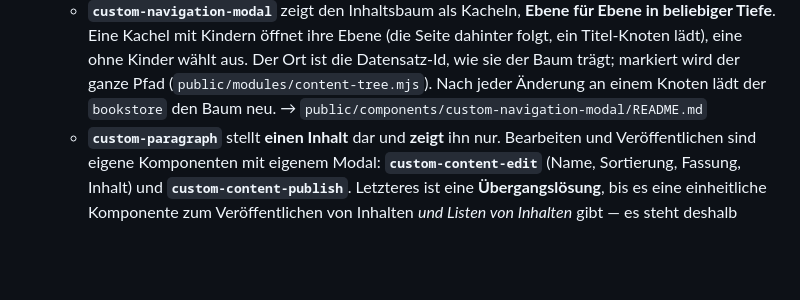
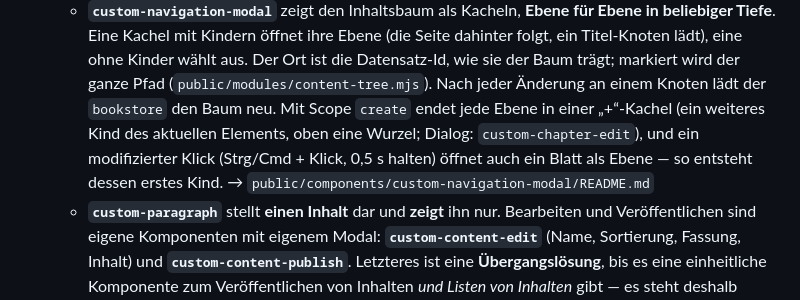
Before and after one commit to DavidWalther/PageHost, a Markdown page: doc/architecture.md, the part around the change. GitHub-like rendering; blank space fills up the shorter version.

Commit message:
doc: creating nodes and the modified click in the navigation modal
- architecture: the "+" tile at the end of every level and the modified
  click that opens a leaf as a level, both with the create scope

Co-Authored-By: Claude Opus 5.5 <noreply@anthropic.com>

```diff
--- a/doc/architecture.md
+++ b/doc/architecture.md
@@ -169,6 +169,10 @@ Server-Module in `private/modules/oAuth2/`. → Details: **`doc/authentication.m
     aus. Der Ort ist die Datensatz-Id, wie sie der Baum trägt; markiert wird
     der ganze Pfad (`public/modules/content-tree.mjs`). Nach jeder Änderung an
     einem Knoten lädt der `bookstore` den Baum neu.
+    Mit Scope `create` endet jede Ebene in einer „+“-Kachel (ein weiteres Kind
+    des aktuellen Elements, oben eine Wurzel; Dialog: `custom-chapter-edit`),
+    und ein modifizierter Klick (Strg/Cmd + Klick, 0,5 s halten) öffnet auch ein
+    Blatt als Ebene — so entsteht dessen erstes Kind.
     → `public/components/custom-navigation-modal/README.md`
   - **`custom-paragraph`** stellt **einen Inhalt** dar und **zeigt** ihn nur.
     Bearbeiten und Veröffentlichen sind eigene Komponenten mit eigenem Modal:
```
